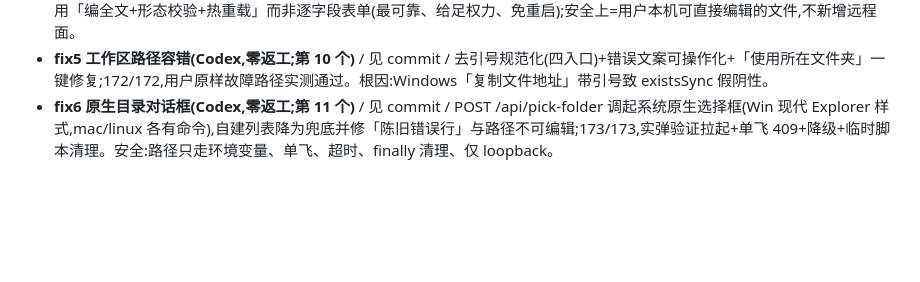
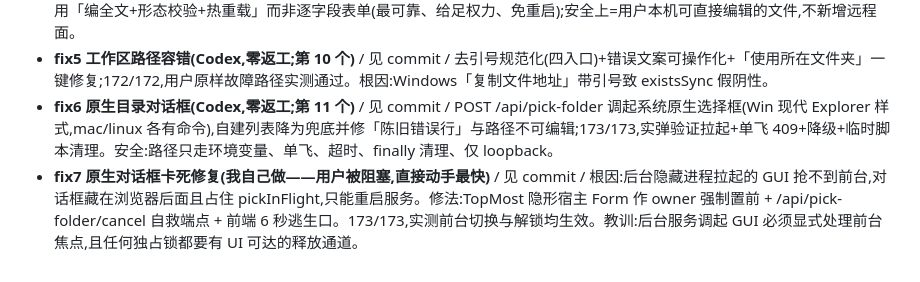
Before and after one commit to ai-us-stock-lab/roundtable, a Markdown page: docs/dev-log.md, the part around the change. GitHub-like rendering; blank space fills up the shorter version.

Commit message:
docs: dev-log 补记 fix7

```diff
--- a/docs/dev-log.md
+++ b/docs/dev-log.md
@@ -64,3 +64,4 @@
 - **fix4 四项 UX/配置(Codex 执行,零返工;累计第 9 个零返工任务)** / 见上条 commit / 参与者竖排、目录浏览弹窗+文件校验、引擎状态→Agent 改名、手工配置 Agent(编 agents.json 全文+热重载免重启);169/169,API+浏览器双层验收。设计决策:手工配置采用「编全文+形态校验+热重载」而非逐字段表单(最可靠、给足权力、免重启);安全上=用户本机可直接编辑的文件,不新增远程面。
 - **fix5 工作区路径容错(Codex,零返工;第 10 个)** / 见 commit / 去引号规范化(四入口)+错误文案可操作化+「使用所在文件夹」一键修复;172/172,用户原样故障路径实测通过。根因:Windows「复制文件地址」带引号致 existsSync 假阴性。
 - **fix6 原生目录对话框(Codex,零返工;第 11 个)** / 见 commit / POST /api/pick-folder 调起系统原生选择框(Win 现代 Explorer 样式,mac/linux 各有命令),自建列表降为兜底并修「陈旧错误行」与路径不可编辑;173/173,实弹验证拉起+单飞 409+降级+临时脚本清理。安全:路径只走环境变量、单飞、超时、finally 清理、仅 loopback。
+- **fix7 原生对话框卡死修复(我自己做——用户被阻塞,直接动手最快)** / 见 commit / 根因:后台隐藏进程拉起的 GUI 抢不到前台,对话框藏在浏览器后面且占住 pickInFlight,只能重启服务。修法:TopMost 隐形宿主 Form 作 owner 强制置前 + /api/pick-folder/cancel 自救端点 + 前端 6 秒逃生口。173/173,实测前台切换与解锁均生效。教训:后台服务调起 GUI 必须显式处理前台焦点,且任何独占锁都要有 UI 可达的释放通道。
```
